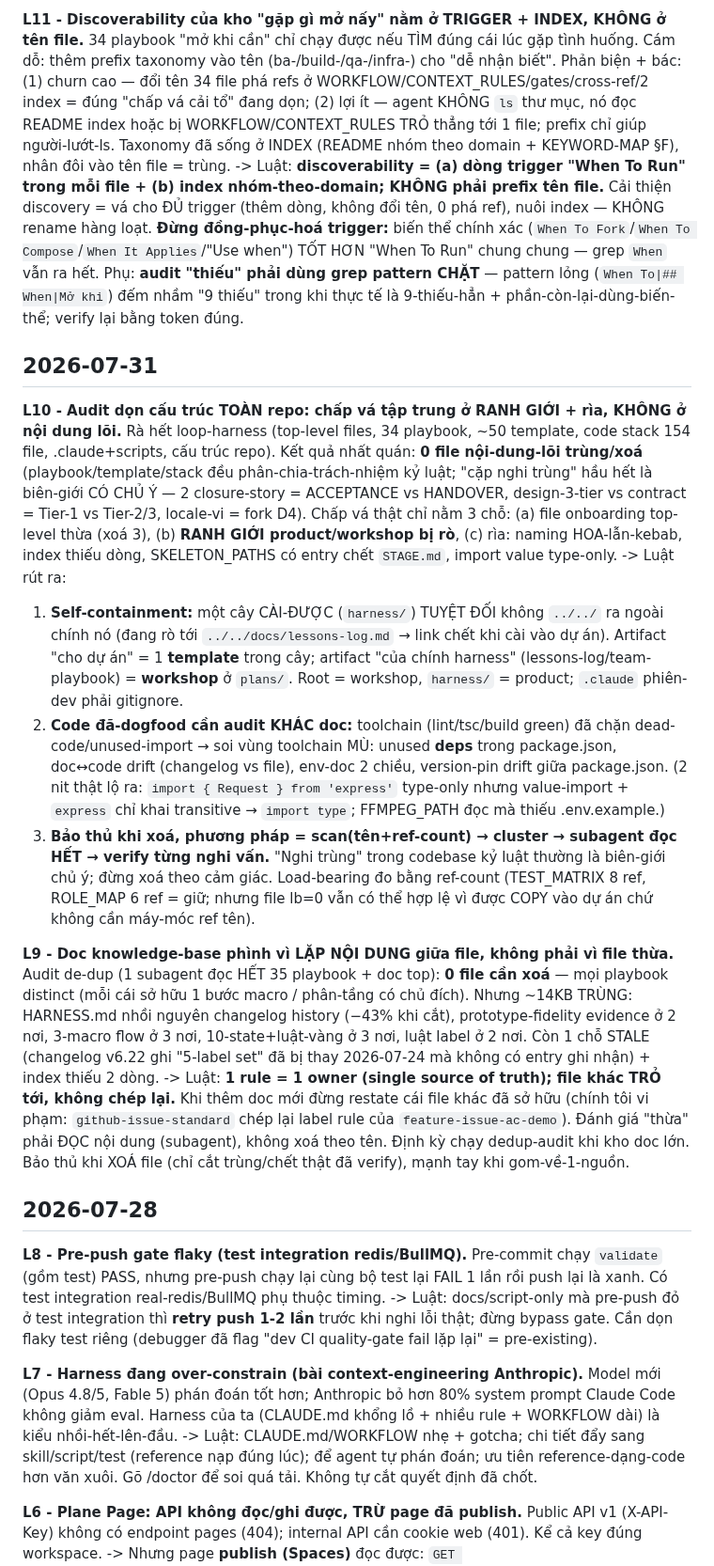
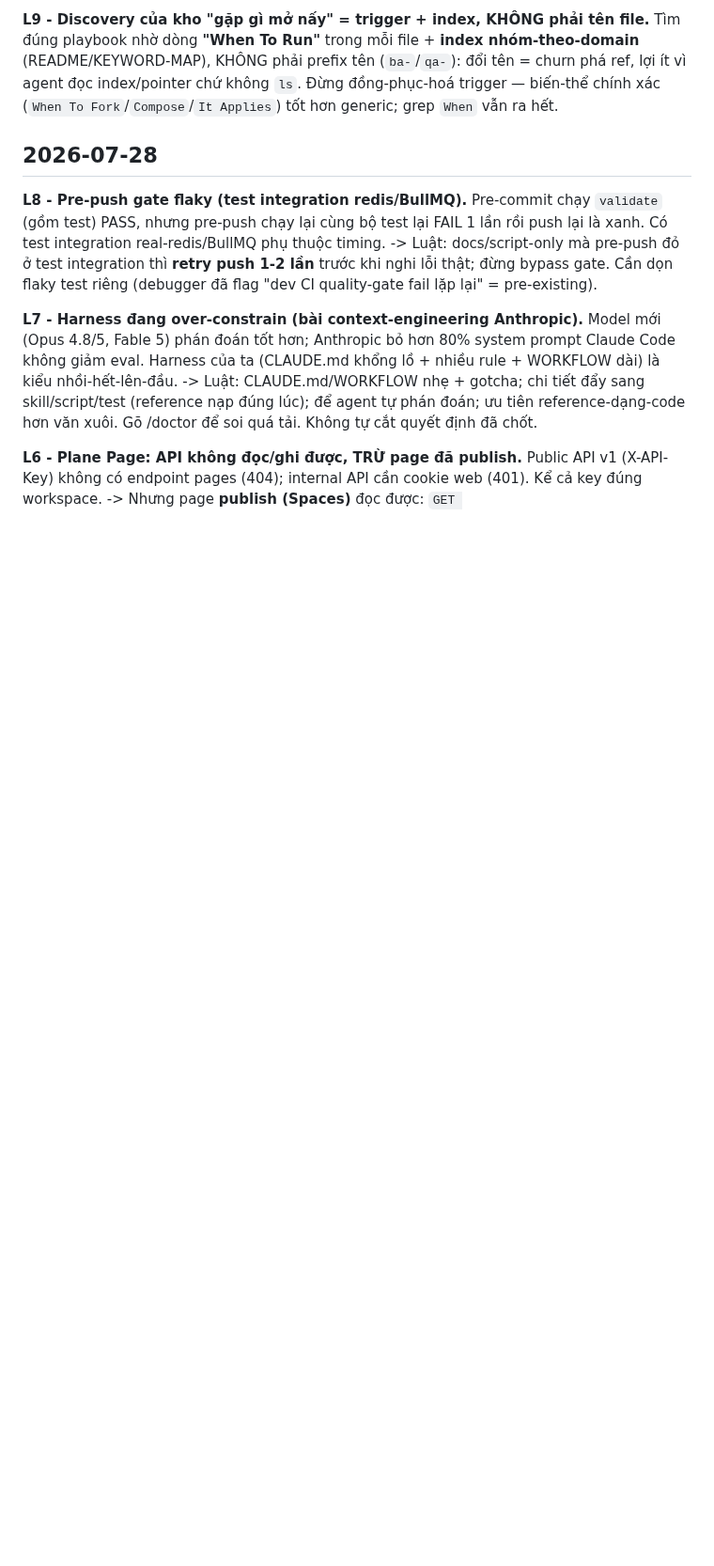
Before and after one commit to bryanphan66/loop-harness, a Markdown page: plans/lessons-log.md, the part around one of its changes. Shown at 94% size. Drawn GitHub-style; blank space fills up the shorter version.

```diff
--- a/plans/lessons-log.md
+++ b/plans/lessons-log.md
@@ -18,20 +16,6 @@ Yêu cầu: đại-phẫu doc harness (per-repo lọt vào playbook, dài dòng,
 
-**L11 - Discoverability của kho "gặp gì mở nấy" nằm ở TRIGGER + INDEX, KHÔNG ở tên file.**
-34 playbook "mở khi cần" chỉ chạy được nếu TÌM đúng cái lúc gặp tình huống. Cám dỗ: thêm prefix taxonomy vào tên (ba-/build-/qa-/infra-) cho "dễ nhận biết". Phản biện + bác: (1) churn cao — đổi tên 34 file phá refs ở WORKFLOW/CONTEXT_RULES/gates/cross-ref/2 index = đúng "chấp vá cải tổ" đang dọn; (2) lợi ít — agent KHÔNG `ls` thư mục, nó đọc README index hoặc bị WORKFLOW/CONTEXT_RULES TRỎ thẳng tới 1 file; prefix chỉ giúp người-lướt-ls. Taxonomy đã sống ở INDEX (README nhóm theo domain + KEYWORD-MAP §F), nhân đôi vào tên file = trùng.
--> Luật: **discoverability = (a) dòng trigger "When To Run" trong mỗi file + (b) index nhóm-theo-domain; KHÔNG phải prefix tên file.** Cải thiện discovery = vá cho ĐỦ trigger (thêm dòng, không đổi tên, 0 phá ref), nuôi index — KHÔNG rename hàng loạt. **Đừng đồng-phục-hoá trigger:** biến thể chính xác (`When To Fork`/`When To Compose`/`When It Applies`/"Use when") TỐT HƠN "When To Run" chung chung — grep `When` vẫn ra hết. Phụ: **audit "thiếu" phải dùng grep pattern CHẶT** — pattern lỏng (`When To|## When|Mở khi`) đếm nhầm "9 thiếu" trong khi thực tế là 9-thiếu-hẳn + phần-còn-lại-dùng-biến-thể; verify lại bằng token đúng.
-
-## 2026-07-31
-
-**L10 - Audit dọn cấu trúc TOÀN repo: chấp vá tập trung ở RANH GIỚI + rìa, KHÔNG ở nội dung lõi.**
-Rà hết loop-harness (top-level files, 34 playbook, ~50 template, code stack 154 file, .claude+scripts, cấu trúc repo). Kết quả nhất quán: **0 file nội-dung-lõi trùng/xoá** (playbook/template/stack đều phân-chia-trách-nhiệm kỷ luật; "cặp nghi trùng" hầu hết là biên-giới CÓ CHỦ Ý — 2 closure-story = ACCEPTANCE vs HANDOVER, design-3-tier vs contract = Tier-1 vs Tier-2/3, locale-vi = fork D4). Chấp vá thật chỉ nằm 3 chỗ: (a) file onboarding top-level thừa (xoá 3), (b) **RANH GIỚI product/workshop bị rò**, (c) rìa: naming HOA-lẫn-kebab, index thiếu dòng, SKELETON_PATHS có entry chết `STAGE.md`, import value type-only.
--> Luật rút ra:
-1. **Self-containment:** một cây CÀI-ĐƯỢC (`harness/`) TUYỆT ĐỐI không `../../` ra ngoài chính nó (đang rò tới `../../docs/lessons-log.md` → link chết khi cài vào dự án). Artifact "cho dự án" = 1 **template** trong cây; artifact "của chính harness" (lessons-log/team-playbook) = **workshop** ở `plans/`. Root = workshop, `harness/` = product; `.claude` phiên-dev phải gitignore.
-2. **Code đã-dogfood cần audit KHÁC doc:** toolchain (lint/tsc/build green) đã chặn dead-code/unused-import → soi vùng toolchain MÙ: unused **deps** trong package.json, doc↔code drift (changelog vs file), env-doc 2 chiều, version-pin drift giữa package.json. (2 nit thật lộ ra: `import { Request } from 'express'` type-only nhưng value-import + `express` chỉ khai transitive → `import type`; FFMPEG_PATH đọc mà thiếu .env.example.)
-3. **Bảo thủ khi xoá, phương pháp = scan(tên+ref-count) → cluster → subagent đọc HẾT → verify từng nghi vấn.** "Nghi trùng" trong codebase kỷ luật thường là biên-giới chủ ý; đừng xoá theo cảm giác. Load-bearing đo bằng ref-count (TEST_MATRIX 8 ref, ROLE_MAP 6 ref = giữ; nhưng file lb=0 vẫn có thể hợp lệ vì được COPY vào dự án chứ không cần máy-móc ref tên).
-
-**L9 - Doc knowledge-base phình vì LẶP NỘI DUNG giữa file, không phải vì file thừa.**
-Audit de-dup (1 subagent đọc HẾT 35 playbook + doc top): **0 file cần xoá** — mọi playbook distinct (mỗi cái sở hữu 1 bước macro / phân-tầng có chủ đích). Nhưng ~14KB TRÙNG: HARNESS.md nhồi nguyên changelog history (−43% khi cắt), prototype-fidelity evidence ở 2 nơi, 3-macro flow ở 3 nơi, 10-state+luật-vàng ở 3 nơi, luật label ở 2 nơi. Còn 1 chỗ STALE (changelog v6.22 ghi "5-label set" đã bị thay 2026-07-24 mà không có entry ghi nhận) + index thiếu 2 dòng.
--> Luật: **1 rule = 1 owner (single source of truth); file khác TRỎ tới, không chép lại.** Khi thêm doc mới đừng restate cái file khác đã sở hữu (chính tôi vi phạm: `github-issue-standard` chép lại label rule của `feature-issue-ac-demo`). Đánh giá "thừa" phải ĐỌC nội dung (subagent), không xoá theo tên. Định kỳ chạy dedup-audit khi kho doc lớn. Bảo thủ khi XOÁ file (chỉ cắt trùng/chết thật đã verify), mạnh tay khi gom-về-1-nguồn.
+**L9 - Discovery của kho "gặp gì mở nấy" = trigger + index, KHÔNG phải tên file.**
+Tìm đúng playbook nhờ dòng **"When To Run"** trong mỗi file + **index nhóm-theo-domain** (README/KEYWORD-MAP), KHÔNG phải prefix tên (`ba-`/`qa-`): đổi tên = churn phá ref, lợi ít vì agent đọc index/pointer chứ không `ls`. Đừng đồng-phục-hoá trigger — biến-thể chính xác (`When To Fork`/`Compose`/`It Applies`) tốt hơn generic; grep `When` vẫn ra hết.
 
 ## 2026-07-28
 
```
Also changed, not shown: other parts of plans/lessons-log.md (+8 -10 lines), harness/docs/UNDERSTANDING-loop-harness.md (+1 -1 lines).
